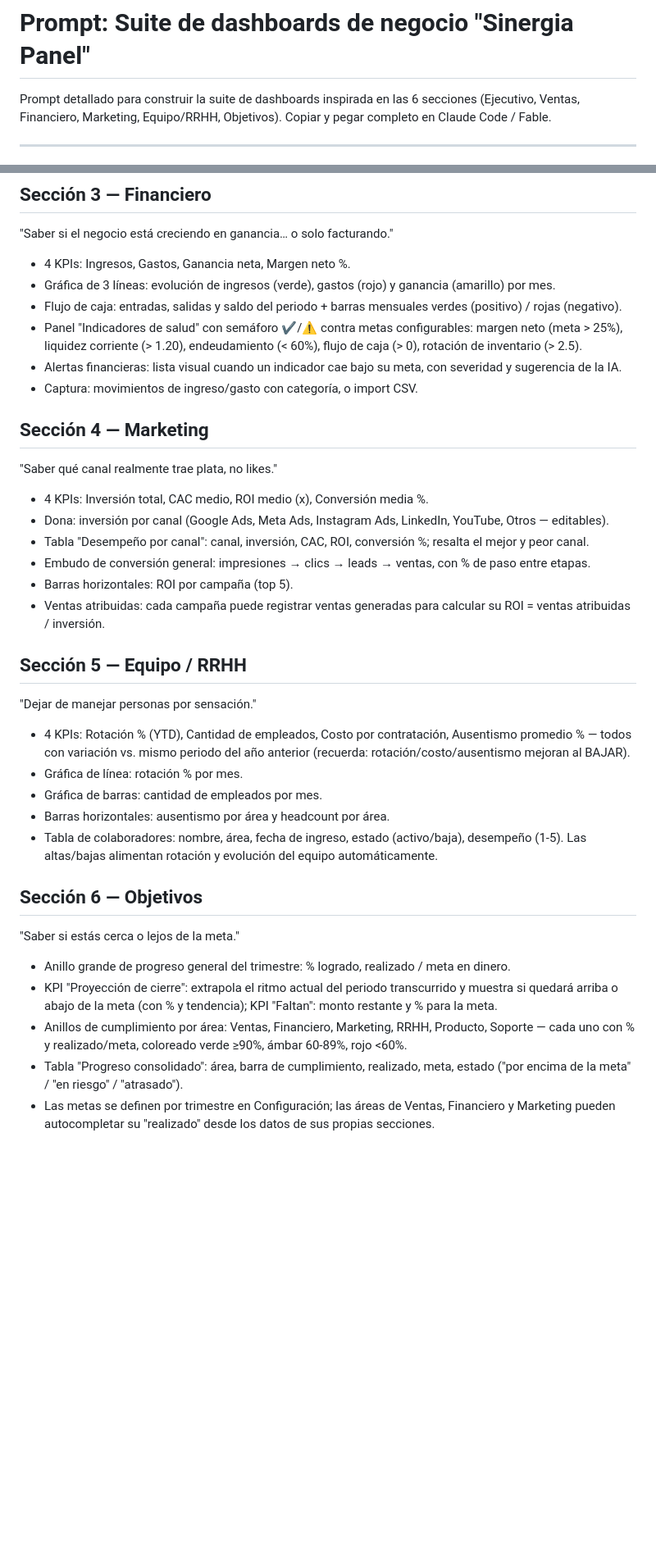
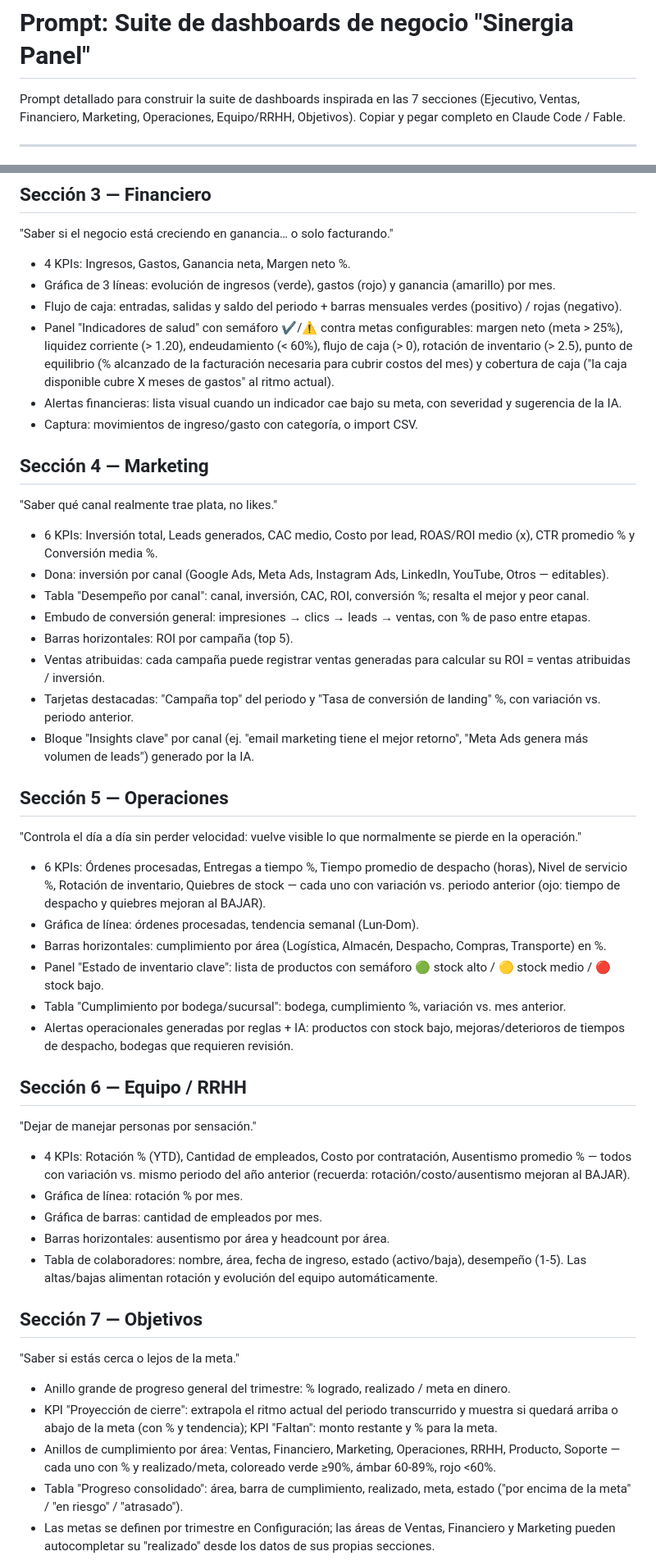
Before and after one commit to mezquieta/sinergia-backend, a Markdown page: propuestas/prompt-dashboard.md, 2 parts joined by grey strips. Shown at 82% size. GitHub-like rendering; blank space fills up the shorter version.

Commit message:
Ampliar prompt del dashboard con sección Operaciones y KPIs nuevos
- Nueva sección Operaciones: órdenes, entregas a tiempo, despacho, nivel de
  servicio, inventario con semáforo, cumplimiento por bodega y alertas
- Marketing: ROAS, CTR, costo por lead, conversión de landing, campaña top
  e insights por canal
- Financiero: punto de equilibrio y cobertura de caja en meses
- Ventas: KPI de conversión comercial

Co-Authored-By: Claude Fable 5 <noreply@anthropic.com>
Claude-Session: https://claude.ai/code/session_01WmM9cHseEv7QCPFHBWcU3J

```diff
--- a/propuestas/prompt-dashboard.md
+++ b/propuestas/prompt-dashboard.md
@@ -1,8 +1,8 @@
 # Prompt: Suite de dashboards de negocio "Sinergia Panel"
 
-Prompt detallado para construir la suite de dashboards inspirada en las 6 secciones
-(Ejecutivo, Ventas, Financiero, Marketing, Equipo/RRHH, Objetivos). Copiar y pegar
-completo en Claude Code / Fable.
+Prompt detallado para construir la suite de dashboards inspirada en las 7 secciones
+(Ejecutivo, Ventas, Financiero, Marketing, Operaciones, Equipo/RRHH, Objetivos).
+Copiar y pegar completo en Claude Code / Fable.
 
 ---
 
@@ -79,7 +80,10 @@ como sitio estático + funciones serverless en `api/`).
   verdes (positivo) / rojas (negativo).
 - Panel "Indicadores de salud" con semáforo ✔/⚠ contra metas configurables:
   margen neto (meta > 25%), liquidez corriente (> 1.20), endeudamiento
-  (< 60%), flujo de caja (> 0), rotación de inventario (> 2.5).
+  (< 60%), flujo de caja (> 0), rotación de inventario (> 2.5),
+  punto de equilibrio (% alcanzado de la facturación necesaria para cubrir
+  costos del mes) y cobertura de caja ("la caja disponible cubre X meses de
+  gastos" al ritmo actual).
 - Alertas financieras: lista visual cuando un indicador cae bajo su meta,
   con severidad y sugerencia de la IA.
 - Captura: movimientos de ingreso/gasto con categoría, o import CSV.
@@ -88,7 +92,8 @@ como sitio estático + funciones serverless en `api/`).
 
 "Saber qué canal realmente trae plata, no likes."
 
-- 4 KPIs: Inversión total, CAC medio, ROI medio (x), Conversión media %.
+- 6 KPIs: Inversión total, Leads generados, CAC medio, Costo por lead,
+  ROAS/ROI medio (x), CTR promedio % y Conversión media %.
 - Dona: inversión por canal (Google Ads, Meta Ads, Instagram Ads, LinkedIn,
   YouTube, Otros — editables).
 - Tabla "Desempeño por canal": canal, inversión, CAC, ROI, conversión %;
@@ -98,8 +103,31 @@ como sitio estático + funciones serverless en `api/`).
 - Barras horizontales: ROI por campaña (top 5).
 - Ventas atribuidas: cada campaña puede registrar ventas generadas para
   calcular su ROI = ventas atribuidas / inversión.
+- Tarjetas destacadas: "Campaña top" del periodo y "Tasa de conversión de
+  landing" %, con variación vs. periodo anterior.
+- Bloque "Insights clave" por canal (ej. "email marketing tiene el mejor
+  retorno", "Meta Ads genera más volumen de leads") generado por la IA.
 
-## Sección 5 — Equipo / RRHH
+## Sección 5 — Operaciones
+
+"Controla el día a día sin perder velocidad: vuelve visible lo que
+normalmente se pierde en la operación."
+
+- 6 KPIs: Órdenes procesadas, Entregas a tiempo %, Tiempo promedio de
+  despacho (horas), Nivel de servicio %, Rotación de inventario, Quiebres
+  de stock — cada uno con variación vs. periodo anterior (ojo: tiempo de
+  despacho y quiebres mejoran al BAJAR).
+- Gráfica de línea: órdenes procesadas, tendencia semanal (Lun-Dom).
+- Barras horizontales: cumplimiento por área (Logística, Almacén, Despacho,
+  Compras, Transporte) en %.
+- Panel "Estado de inventario clave": lista de productos con semáforo
+  🟢 stock alto / 🟡 stock medio / 🔴 stock bajo.
+- Tabla "Cumplimiento por bodega/sucursal": bodega, cumplimiento %,
+  variación vs. mes anterior.
+- Alertas operacionales generadas por reglas + IA: productos con stock bajo,
+  mejoras/deterioros de tiempos de despacho, bodegas que requieren revisión.
+
+## Sección 6 — Equipo / RRHH
 
 "Dejar de manejar personas por sensación."
 
@@ -113,7 +141,7 @@ como sitio estático + funciones serverless en `api/`).
   (activo/baja), desempeño (1-5). Las altas/bajas alimentan rotación y
   evolución del equipo automáticamente.
 
-## Sección 6 — Objetivos
+## Sección 7 — Objetivos
 
 "Saber si estás cerca o lejos de la meta."
 
@@ -122,8 +150,9 @@ como sitio estático + funciones serverless en `api/`).
 - KPI "Proyección de cierre": extrapola el ritmo actual del periodo
   transcurrido y muestra si quedará arriba o abajo de la meta (con % y
   tendencia); KPI "Faltan": monto restante y % para la meta.
-- Anillos de cumplimiento por área: Ventas, Financiero, Marketing, RRHH,
-  Producto, Soporte — cada uno con % y realizado/meta, coloreado verde
+- Anillos de cumplimiento por área: Ventas, Financiero, Marketing,
+  Operaciones, RRHH, Producto, Soporte — cada uno con % y realizado/meta,
+  coloreado verde
   ≥90%, ámbar 60-89%, rojo <60%.
 - Tabla "Progreso consolidado": área, barra de cumplimiento, realizado,
   meta, estado ("por encima de la meta" / "en riesgo" / "atrasado").
```
Also changed, not shown: other parts of propuestas/prompt-dashboard.md (+4 -3 lines).
